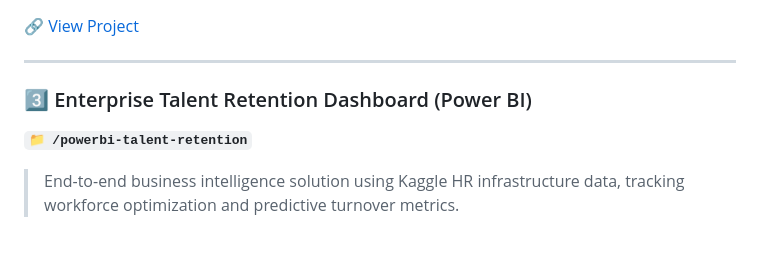
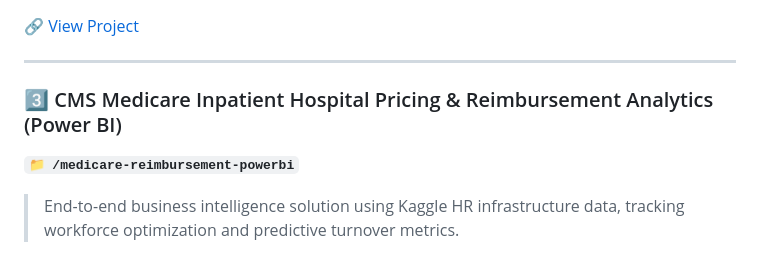
Before and after one commit to alvino11/alvino11.github.io, a Markdown page: README.md, the part around one of its changes. Rendered like a GitHub page.

```diff
--- a/README.md
+++ b/README.md
@@ -57,8 +57,8 @@ Each project below includes a short summary. Click through to the repo for full
 
 ---
 
-### 3️⃣ Enterprise Talent Retention Dashboard (Power BI)
-**`📁 /powerbi-talent-retention`**
+### 3️⃣ CMS Medicare Inpatient Hospital Pricing & Reimbursement Analytics (Power BI)
+**`📁 /medicare-reimbursement-powerbi`**
 
 > End-to-end business intelligence solution using Kaggle HR infrastructure data, tracking workforce optimization and predictive turnover metrics.
 
```
Also changed, not shown: other parts of README.md (+1 -1 lines).
